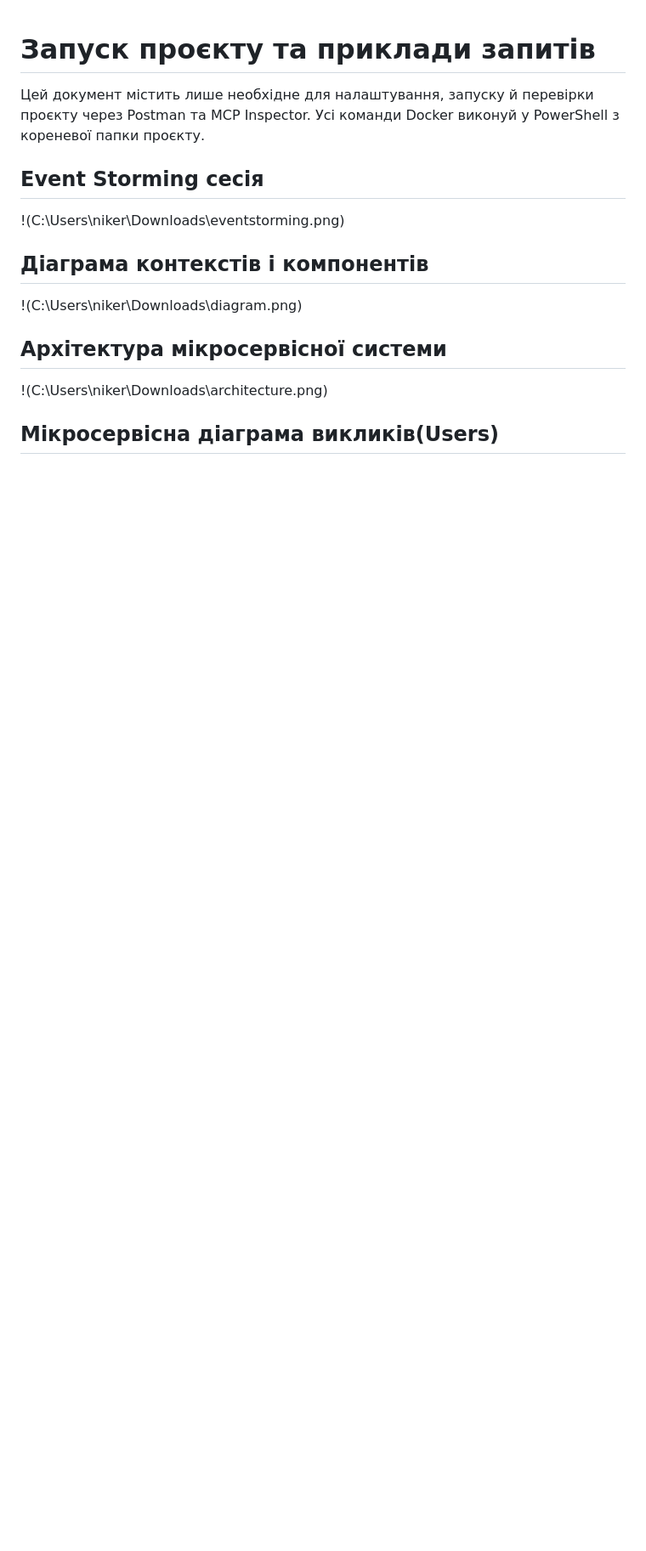
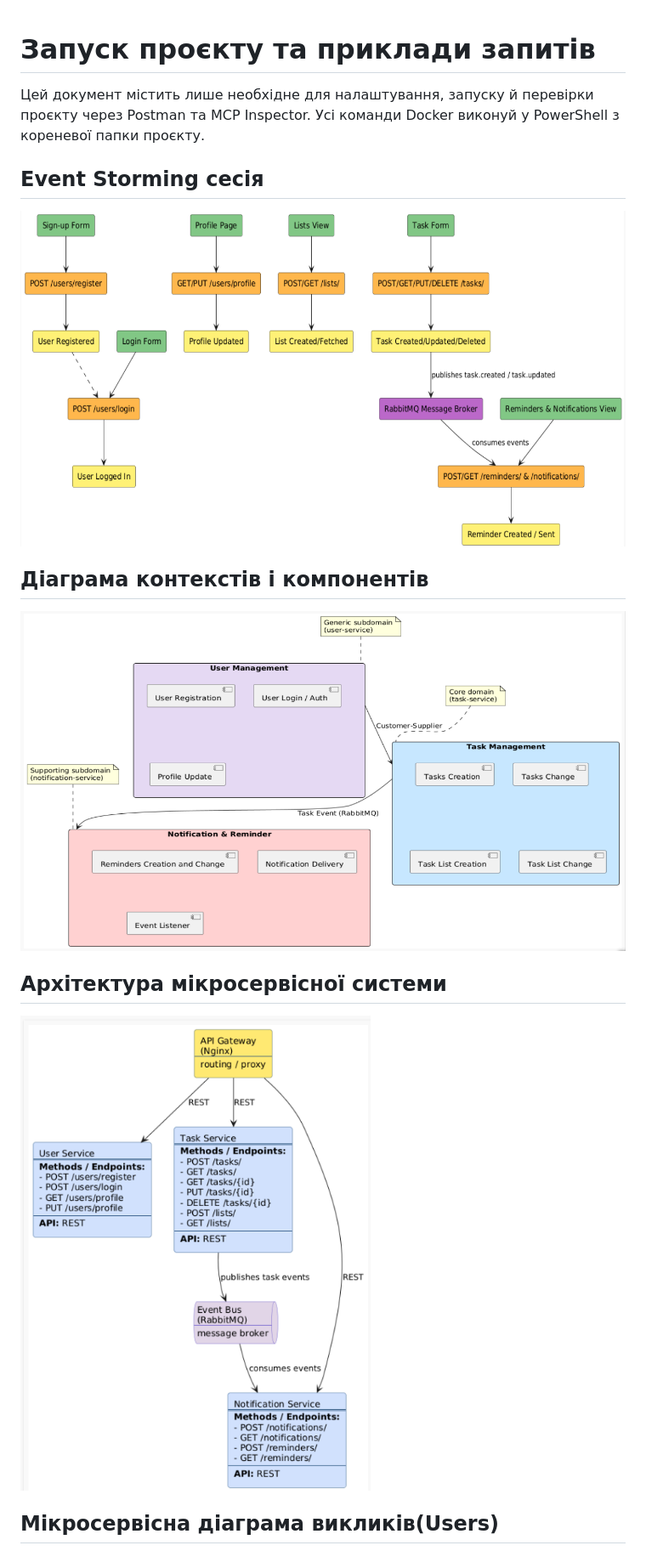
Before and after one commit to niker01/SOAlab, a Markdown page: README.md, the part around one of its changes. Shown at 85% size. GitHub-like rendering; pictures changed too: images/architecture.png (added), images/diagram.png (added), images/eventstorming.png (added); blank space fills up the shorter version.

```diff
--- a/README.md
+++ b/README.md
@@ -3,12 +3,12 @@
 Цей документ містить лише необхідне для налаштування, запуску й перевірки проєкту через Postman та MCP Inspector. Усі команди Docker виконуй у PowerShell з кореневої папки проєкту.
 
 ## Event Storming сесія
-!(C:\Users\niker\Downloads\eventstorming.png)
+![Event Storming сесія](images/eventstorming.png)
 
 ## Діаграма контекстів і компонентів
-!(C:\Users\niker\Downloads\diagram.png)
+![Діаграма контекстів і компонентів](images/diagram.png)
 
 ## Архітектура мікросервісної системи
-!(C:\Users\niker\Downloads\architecture.png)
+![Архітектура мікросервісної системи](images/architecture.png)
 
 ## Мікросервісна діаграма викликів(Users)
```
Also changed, not shown: other parts of README.md (+3 -3 lines), images/reminders.png (added), images/tasks.png (added), images/users.png (added).
